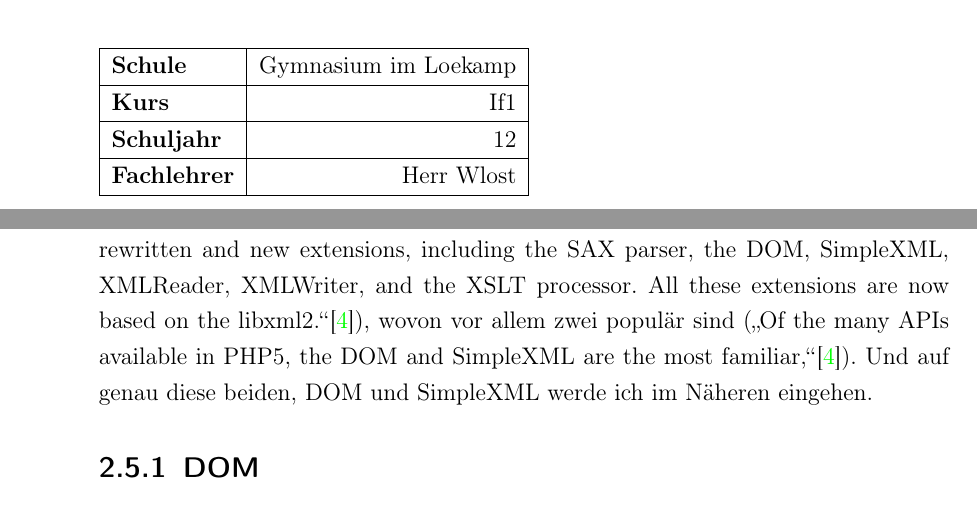
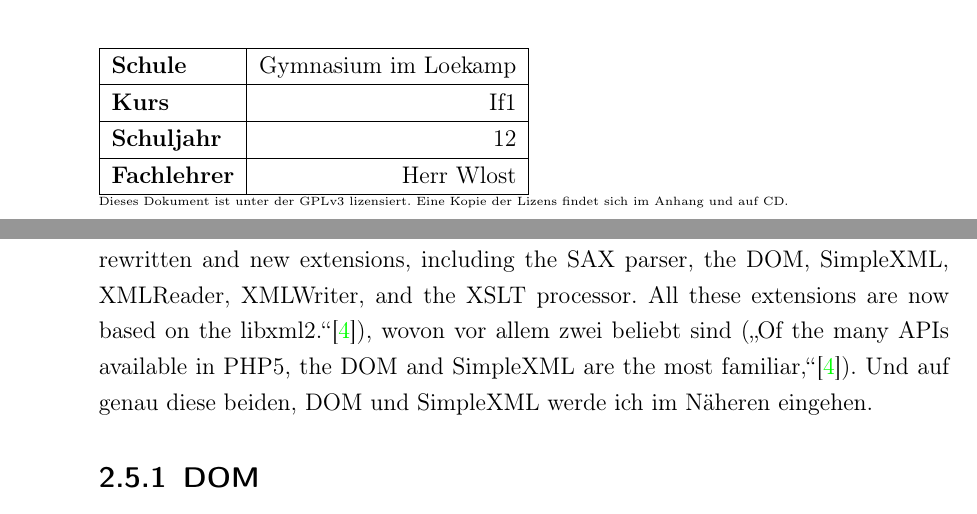
Before and after one commit to dominikh/facharbeit, a LaTeX document (index.tex, which reads xml.tex): two parts of pages 1 and 8 of 14, joined at a grey line, cut so that both start at the same text. Compiled offline with pdfLaTeX; an older LaTeX class or package is replaced by its successor.

Commit message:
added the gpl note replaced a word added the background image (which will be replaced sooner or later)

```diff
--- a/index.tex
+++ b/index.tex
@@ -119,7 +119,9 @@
   \hline
   \textbf{Fachlehrer} & Herr Wlost \\
   \hline
-\end{tabular}
+\end{tabular} \\
+%\hfill
+{\tiny Dieses Dokument ist unter der GPLv3 lizensiert. Eine Kopie der Lizens findet sich im Anhang und auf CD.}
 \clearpage
 \tableofcontents{}
 \clearpage
--- a/xml.tex
+++ b/xml.tex
@@ -109,7 +109,7 @@ diese verwenden können. Hierfür gibt es seit PHP 5 einige
 \enquote{PHP5 includes totally rewritten and new extensions, including
   the SAX parser, the DOM, SimpleXML, XMLReader, XMLWriter, and the
   XSLT processor. All these extensions are now based on the
-  libxml2.}\cite{www:ibm:xml}), wovon vor allem zwei populär sind
+  libxml2.}\cite{www:ibm:xml}), wovon vor allem zwei beliebt sind
 (\enquote{Of the many APIs available in PHP5, the DOM and SimpleXML
   are the most familiar,}\cite{www:ibm:xml}). Und auf genau diese
 beiden, DOM und SimpleXML werde ich im Näheren eingehen.
```
Also changed, not shown: images/db.png.
